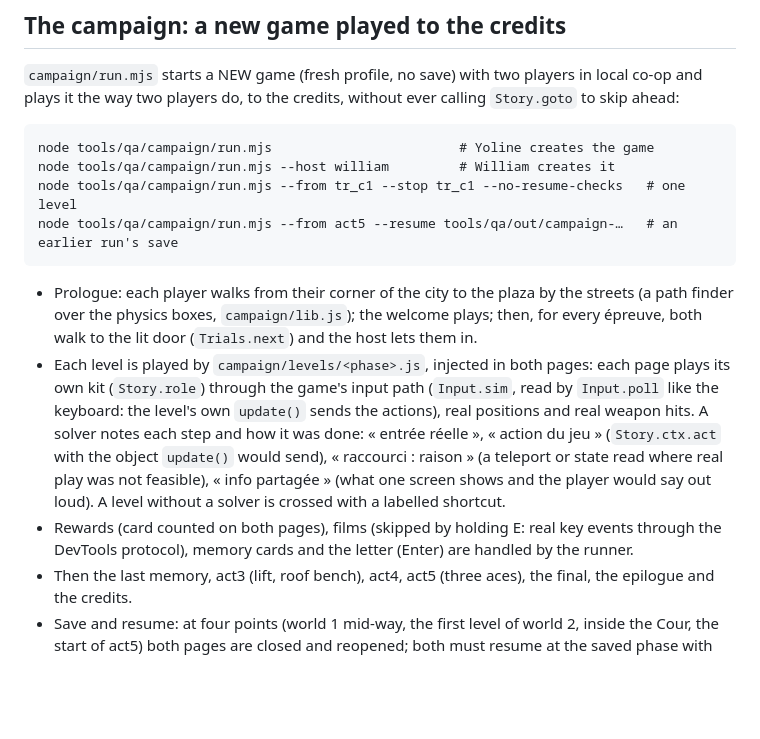
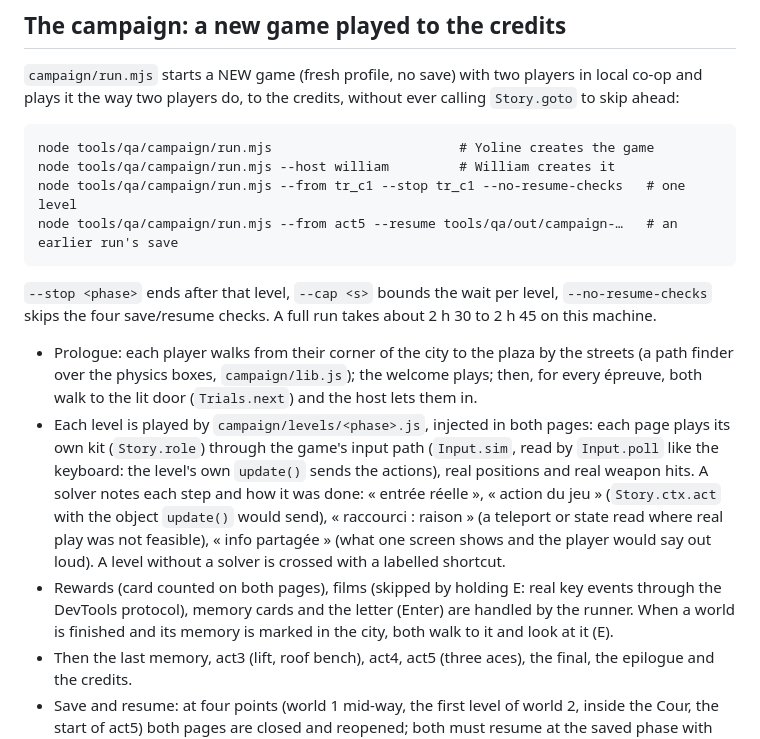
Before and after one commit to LucieFairePy/pour-yoline, a Markdown page: tools/qa/README.md, the part around the change. Rendered like a GitHub page; blank space fills up the shorter version.

Commit message:
QA campaign: README notes (options, memories, run time)

````diff
--- a/tools/qa/README.md
+++ b/tools/qa/README.md
@@ -73,6 +73,9 @@ node tools/qa/campaign/run.mjs --from tr_c1 --stop tr_c1 --no-resume-checks   #
 node tools/qa/campaign/run.mjs --from act5 --resume tools/qa/out/campaign-…   # an earlier run's save
 ```
 
+`--stop <phase>` ends after that level, `--cap <s>` bounds the wait per level, `--no-resume-checks`
+skips the four save/resume checks. A full run takes about 2 h 30 to 2 h 45 on this machine.
+
 - Prologue: each player walks from their corner of the city to the plaza by the streets (a path
   finder over the physics boxes, `campaign/lib.js`); the welcome plays; then, for every épreuve,
   both walk to the lit door (`Trials.next`) and the host lets them in.
@@ -84,7 +87,8 @@ node tools/qa/campaign/run.mjs --from act5 --resume tools/qa/out/campaign-…
   state read where real play was not feasible), « info partagée » (what one screen shows and the
   player would say out loud). A level without a solver is crossed with a labelled shortcut.
 - Rewards (card counted on both pages), films (skipped by holding E: real key events through
-  the DevTools protocol), memory cards and the letter (Enter) are handled by the runner.
+  the DevTools protocol), memory cards and the letter (Enter) are handled by the runner. When a
+  world is finished and its memory is marked in the city, both walk to it and look at it (E).
 - Then the last memory, act3 (lift, roof bench), act4, act5 (three aces), the final, the epilogue
   and the credits.
 - Save and resume: at four points (world 1 mid-way, the first level of world 2, inside the Cour,
````
